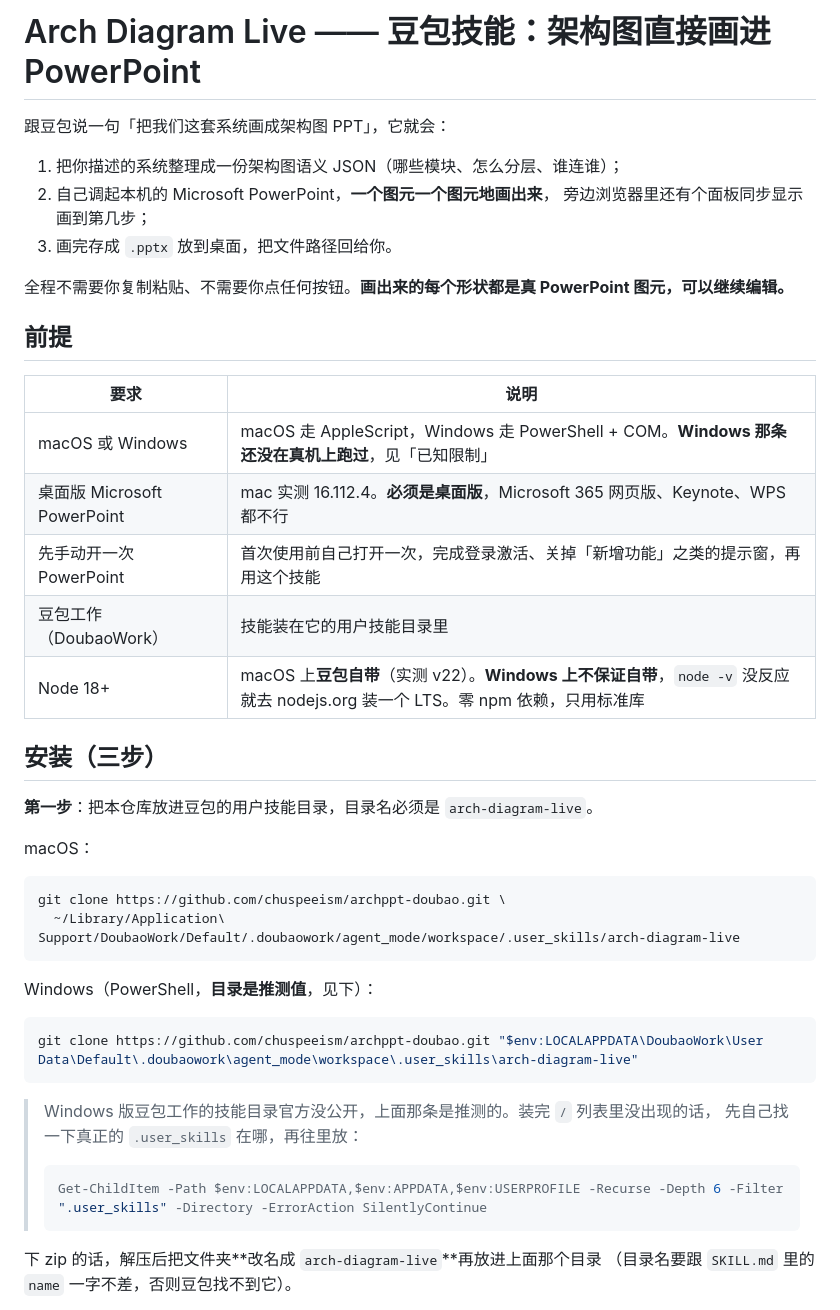
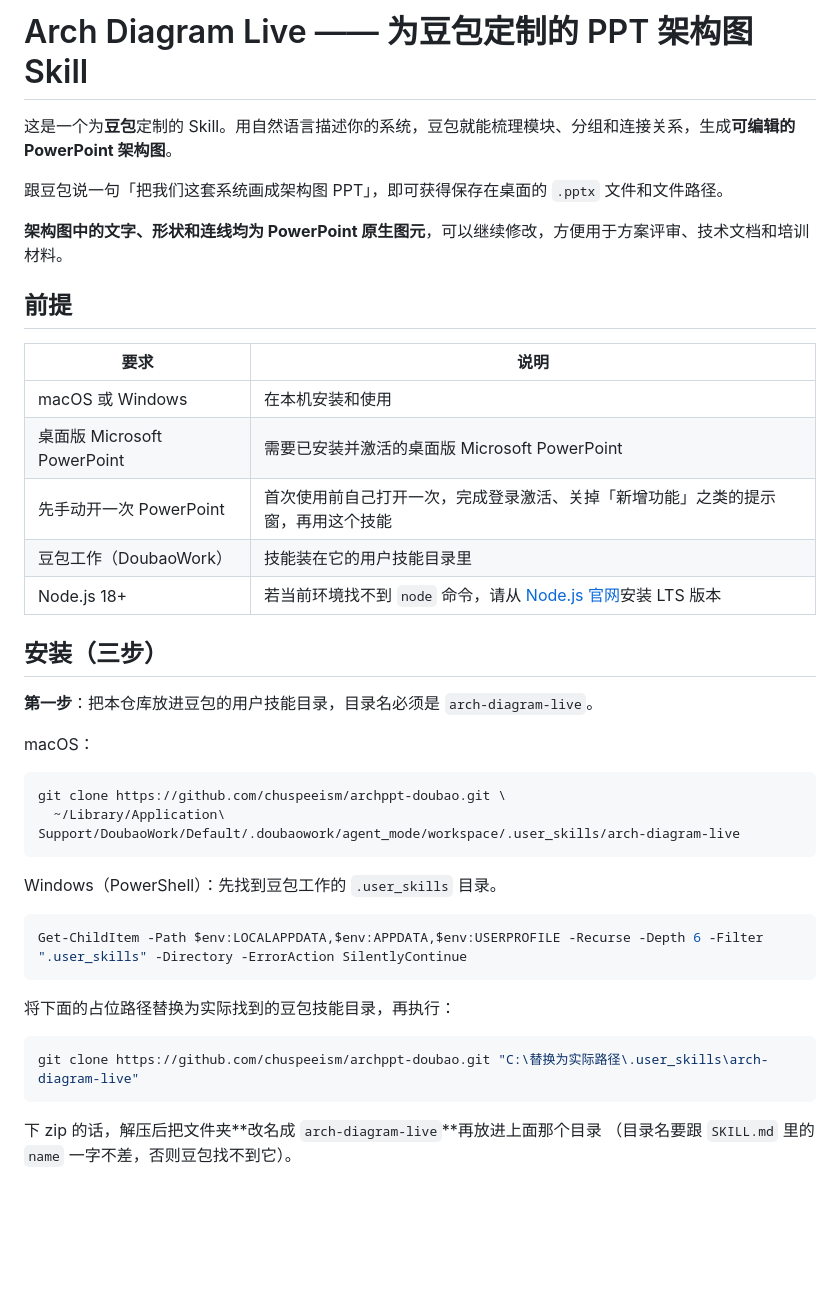
Before and after one commit to chuspeeism/archppt-doubao, a Markdown page: README.md, the part around one of its changes. Rendered like a GitHub page; blank space fills up the shorter version.

````diff
--- a/README.md
+++ b/README.md
@@ -1,23 +1,20 @@
-# Arch Diagram Live —— 豆包技能：架构图直接画进 PowerPoint
+# Arch Diagram Live —— 为豆包定制的 PPT 架构图 Skill
 
-跟豆包说一句「把我们这套系统画成架构图 PPT」，它就会：
+这是一个为**豆包**定制的 Skill。用自然语言描述你的系统，豆包就能梳理模块、分组和连接关系，生成**可编辑的 PowerPoint 架构图**。
 
-1. 把你描述的系统整理成一份架构图语义 JSON（哪些模块、怎么分层、谁连谁）；
-2. 自己调起本机的 Microsoft PowerPoint，**一个图元一个图元地画出来**，
-   旁边浏览器里还有个面板同步显示画到第几步；
-3. 画完存成 `.pptx` 放到桌面，把文件路径回给你。
+跟豆包说一句「把我们这套系统画成架构图 PPT」，即可获得保存在桌面的 `.pptx` 文件和文件路径。
 
-全程不需要你复制粘贴、不需要你点任何按钮。**画出来的每个形状都是真 PowerPoint 图元，可以继续编辑。**
+**架构图中的文字、形状和连线均为 PowerPoint 原生图元**，可以继续修改，方便用于方案评审、技术文档和培训材料。
 
 ## 前提
 
 | 要求 | 说明 |
 |---|---|
-| macOS 或 Windows | macOS 走 AppleScript，Windows 走 PowerShell + COM。**Windows 那条还没在真机上跑过**，见「已知限制」 |
-| 桌面版 Microsoft PowerPoint | mac 实测 16.112.4。**必须是桌面版**，Microsoft 365 网页版、Keynote、WPS 都不行 |
+| macOS 或 Windows | 在本机安装和使用 |
+| 桌面版 Microsoft PowerPoint | 需要已安装并激活的桌面版 Microsoft PowerPoint |
 | 先手动开一次 PowerPoint | 首次使用前自己打开一次，完成登录激活、关掉「新增功能」之类的提示窗，再用这个技能 |
 | 豆包工作（DoubaoWork） | 技能装在它的用户技能目录里 |
-| Node 18+ | macOS 上**豆包自带**（实测 v22）。**Windows 上不保证自带**，`node -v` 没反应就去 nodejs.org 装一个 LTS。零 npm 依赖，只用标准库 |
+| Node.js 18+ | 若当前环境找不到 `node` 命令，请从 [Node.js 官网](https://nodejs.org/)安装 LTS 版本 |
 
 ## 安装（三步）
 
@@ -30,18 +27,17 @@ git clone https://github.com/chuspeeism/archppt-doubao.git \
   ~/Library/Application\ Support/DoubaoWork/Default/.doubaowork/agent_mode/workspace/.user_skills/arch-diagram-live
 ```
 
-Windows（PowerShell，**目录是推测值**，见下）：
+Windows（PowerShell）：先找到豆包工作的 `.user_skills` 目录。
 
 ```powershell
-git clone https://github.com/chuspeeism/archppt-doubao.git "$env:LOCALAPPDATA\DoubaoWork\User Data\Default\.doubaowork\agent_mode\workspace\.user_skills\arch-diagram-live"
+Get-ChildItem -Path $env:LOCALAPPDATA,$env:APPDATA,$env:USERPROFILE -Recurse -Depth 6 -Filter ".user_skills" -Directory -ErrorAction SilentlyContinue
 ```
 
-> Windows 版豆包工作的技能目录官方没公开，上面那条是推测的。装完 `/` 列表里没出现的话，
-> 先自己找一下真正的 `.user_skills` 在哪，再往里放：
->
-> ```powershell
-> Get-ChildItem -Path $env:LOCALAPPDATA,$env:APPDATA,$env:USERPROFILE -Recurse -Depth 6 -Filter ".user_skills" -Directory -ErrorAction SilentlyContinue
-> ```
+将下面的占位路径替换为实际找到的豆包技能目录，再执行：
+
+```powershell
+git clone https://github.com/chuspeeism/archppt-doubao.git "C:\替换为实际路径\.user_skills\arch-diagram-live"
+```
 
 下 zip 的话，解压后把文件夹**改名成 `arch-diagram-live`**再放进上面那个目录
 （目录名要跟 `SKILL.md` 里的 `name` 一字不差，否则豆包找不到它）。
````
Also changed, not shown: other parts of README.md (+13 -89 lines).
